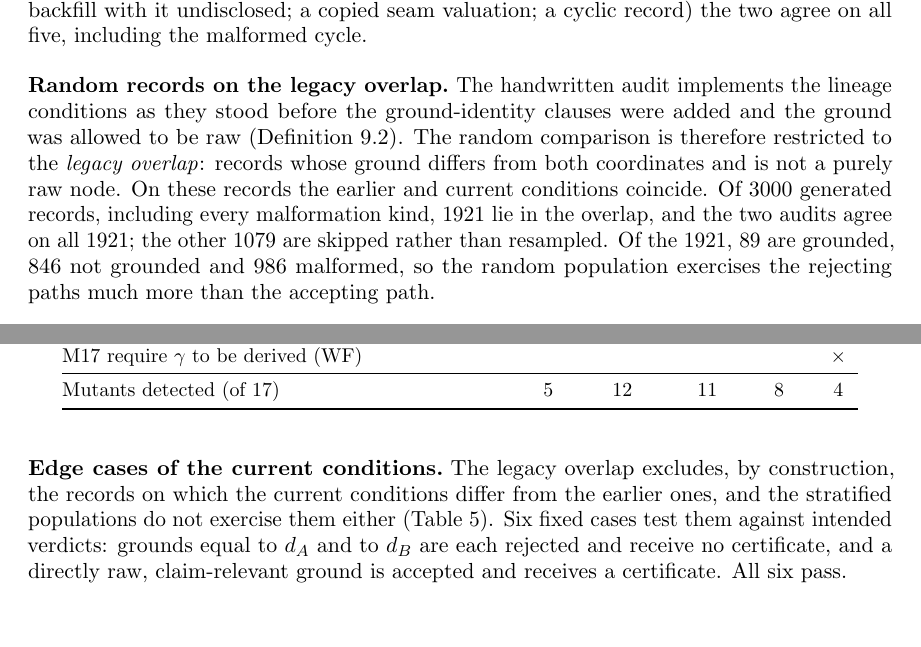
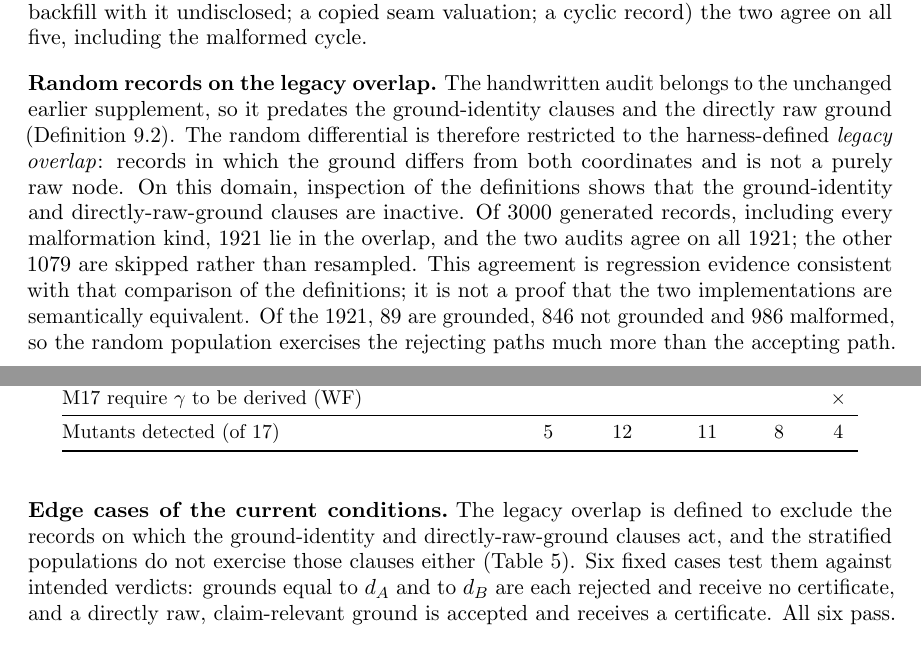
Before and after one commit to dhwcmoore/grounded-transport-calculus, a LaTeX document (document/paper.tex, which reads document/sections/10-mechanisation.tex): two parts of pages 29 and 30 of 38, joined at a grey line, cut so that both start at the same text, the shorter picture padded with empty space. Compiled offline with pdfLaTeX.

Commit message:
State the scope and evidence of the lineage results exactly
Titles the L1 composition proposition and its ledger row 'fixed-graph, fixed-ground', and states the legacy overlap as a harness-defined domain on which inspection of the definitions shows the ground-identity and directly-raw-ground clauses inactive, with the 1921/1921 agreement as regression evidence rather than a proof of equivalence (10-mechanisation.tex and extraction/README.md). Prose only.

```diff
--- a/document/sections/10-mechanisation.tex
+++ b/document/sections/10-mechanisation.tex
@@ -51,7 +51,7 @@ The extracted checker (\cref{sec:lineage}) was compared with a handwritten OCaml
 On five case-study records (live rows; backfill with a disclosed shared ancestor; backfill with it undisclosed; a copied seam valuation; a cyclic record) the two agree on all five, including the malformed cycle.
 
 \paragraph{Random records on the legacy overlap.}
-The handwritten audit implements the lineage conditions as they stood before the ground-identity clauses were added and the ground was allowed to be raw (\cref{def:L}). The random comparison is therefore restricted to the \emph{legacy overlap}: records whose ground differs from both coordinates and is not a purely raw node. On these records the earlier and current conditions coincide. Of 3000 generated records, including every malformation kind, 1921 lie in the overlap, and the two audits agree on all 1921; the other 1079 are skipped rather than resampled. Of the 1921, 89 are grounded, 846 not grounded and 986 malformed, so the random population exercises the rejecting paths much more than the accepting path.
+The handwritten audit belongs to the unchanged earlier supplement, so it predates the ground-identity clauses and the directly raw ground (\cref{def:L}). The random differential is therefore restricted to the harness-defined \emph{legacy overlap}: records in which the ground differs from both coordinates and is not a purely raw node. On this domain, inspection of the definitions shows that the ground-identity and directly-raw-ground clauses are inactive. Of 3000 generated records, including every malformation kind, 1921 lie in the overlap, and the two audits agree on all 1921; the other 1079 are skipped rather than resampled. This agreement is regression evidence consistent with that comparison of the definitions; it is not a proof that the two implementations are semantically equivalent. Of the 1921, 89 are grounded, 846 not grounded and 986 malformed, so the random population exercises the rejecting paths much more than the accepting path.
 
 \paragraph{Stratified populations.}
 To remedy this, we generate separate populations, each with a known \emph{intended} outcome. A graph passes only if (i) the extracted checker's verdict matches the intent, and (ii) its L1--L3 flags match the handwritten audit's output. The eleven \emph{shallow} populations, of 300 graphs each, are: accepted graphs (with random shared ancestry, dispositions and shuffled order); the same graphs with a coverage gap, intended $\mathsf{Open}$; one family for each single defect (descent from $d_A$, descent from $d_B$, undisclosed shared ancestor, no independent source); and one for each malformation (duplicate name, undeclared parent, distinguished node not declared as clause (3) of $\mathsf{WF}$ requires, relevant input not raw, cycle). The handwritten audit has no notion of coverage, so the open population is checked against the intent and against the handwritten flags on the underlying graph.
@@ -60,7 +60,7 @@ To remedy this, we generate separate populations, each with a known \emph{intend
 The mutation study below showed that the shallow populations are too shallow: their ancestor chains are short, so a saturation that stops early still finds every decisive ancestor. We therefore added six \emph{deep} populations of 300 graphs, in which the decisive ancestor is reachable only after several saturation rounds: the ground reaches its independent raw source through a chain of three to five derived nodes (depth at least four); descent from $d_A$ or $d_B$ is through a three-node branch (depth four); a shared derived ancestor is reached through chains of two to four nodes from each coordinate. The six populations are: accepted (L3 source at depth $\ge 4$), the same with a coverage gap ($\mathsf{Open}$), deep descent from $d_A$, deep descent from $d_B$, deep undisclosed shared ancestor, and deep no-independent-source. Together the seventeen populations comprise 5100 graphs, and all pass both criteria.
 
 \paragraph{Edge cases of the current conditions.}
-The legacy overlap excludes, by construction, the records on which the current conditions differ from the earlier ones, and the stratified populations do not exercise them either (\cref{tab:mutants}). Six fixed cases test them against intended verdicts: grounds equal to $d_A$ and to $d_B$ are each rejected and receive no certificate, and a directly raw, claim-relevant ground is accepted and receives a certificate. All six pass.
+The legacy overlap is defined to exclude the records on which the ground-identity and directly-raw-ground clauses act, and the stratified populations do not exercise those clauses either (\cref{tab:mutants}). Six fixed cases test them against intended verdicts: grounds equal to $d_A$ and to $d_B$ are each rejected and receive no certificate, and a directly raw, claim-relevant ground is accepted and receives a certificate. All six pass.
 
 \paragraph{Mutation study.}
 A test is only as good as its ability to fail. We textually mutated the \emph{extracted} checker in seventeen ways and recorded which suite detects each (\cref{tab:mutants}): the five-record case study (fixed), the random population on the legacy overlap, the eleven shallow stratified populations, the six deep populations, and the six edge cases (edge). Mutants M14 to M17 alter only the clauses on which the current conditions differ from the earlier ones.
```
Also changed, not shown: document/sections/09-lineage.tex (+1 -1 lines), document/sections/appendix-ledger.tex (+1 -1 lines), extraction/README.md.
